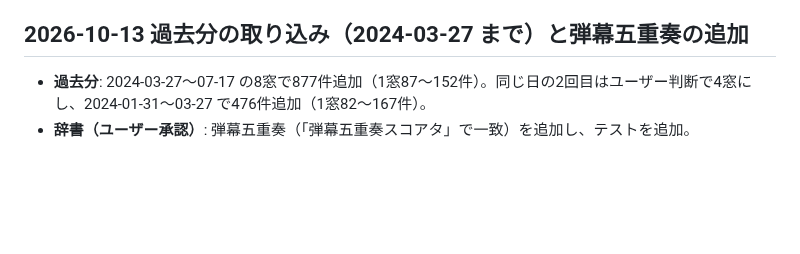
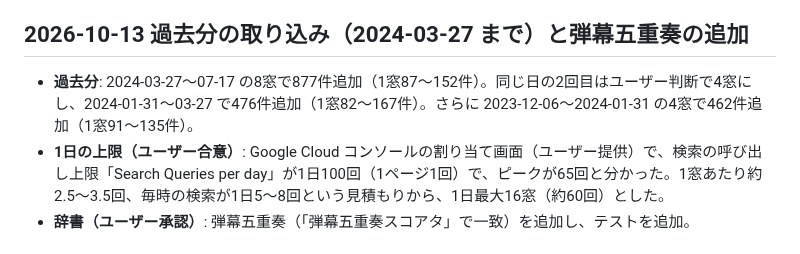
Before and after one commit to irregularprime-source/gomaotsu-videos, a Markdown page: CHANGELOG.md, the part around the change. Rendered like a GitHub page; blank space fills up the shorter version.

```diff
--- a/CHANGELOG.md
+++ b/CHANGELOG.md
@@ -6,7 +6,8 @@
 
 ## 2026-10-13 過去分の取り込み（2024-03-27 まで）と弾幕五重奏の追加
 
-- **過去分**: 2024-03-27〜07-17 の8窓で877件追加（1窓87〜152件）。同じ日の2回目はユーザー判断で4窓にし、2024-01-31〜03-27 で476件追加（1窓82〜167件）。
+- **過去分**: 2024-03-27〜07-17 の8窓で877件追加（1窓87〜152件）。同じ日の2回目はユーザー判断で4窓にし、2024-01-31〜03-27 で476件追加（1窓82〜167件）。さらに 2023-12-06〜2024-01-31 の4窓で462件追加（1窓91〜135件）。
+- **1日の上限（ユーザー合意）**: Google Cloud コンソールの割り当て画面（ユーザー提供）で、検索の呼び出し上限「Search Queries per day」が1日100回（1ページ1回）で、ピークが65回と分かった。1窓あたり約2.5〜3.5回、毎時の検索が1日5〜8回という見積もりから、1日最大16窓（約60回）とした。
 - **辞書（ユーザー承認）**: 弾幕五重奏（「弾幕五重奏スコアタ」で一致）を追加し、テストを追加。
 
 ## 2026-10-12 運用方針の合意、過去分の取り込み再開、イベント名辞書の見直し
```
Also changed, not shown: PROJECT_STATE.md (+2 -2 lines).
